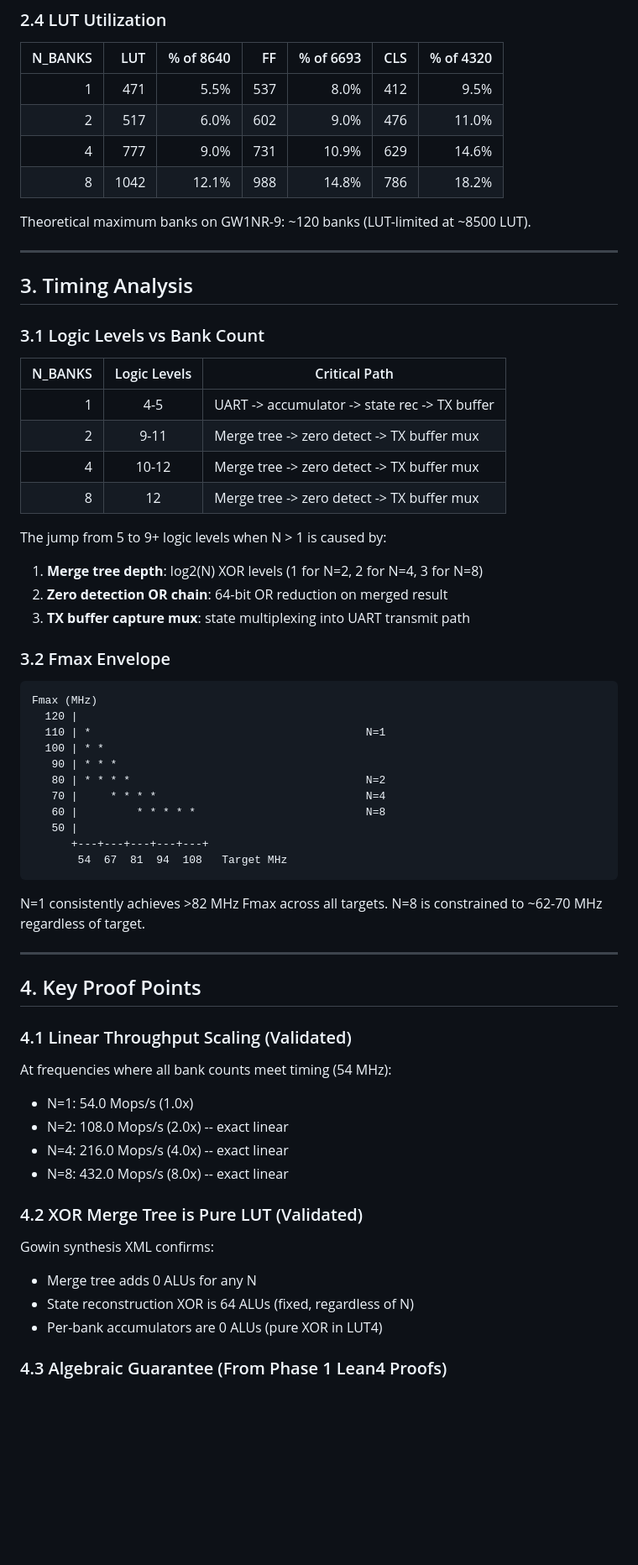
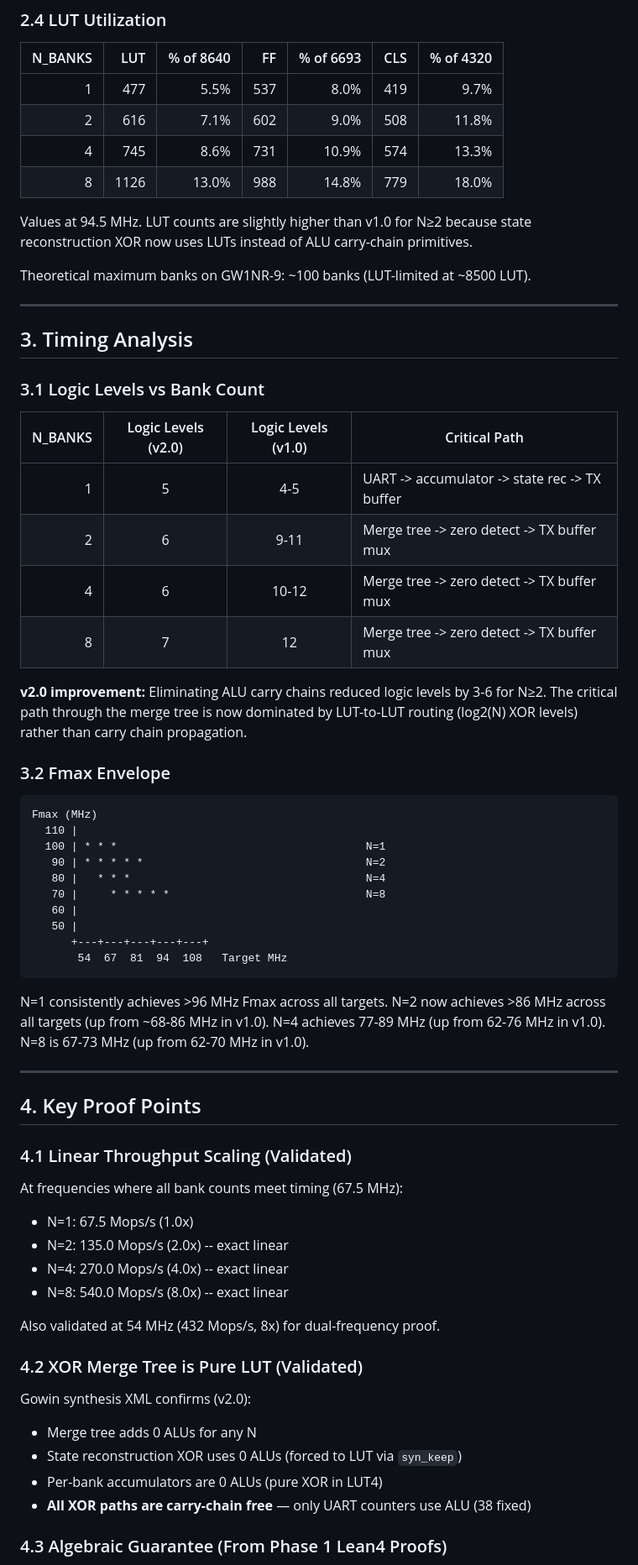
Before and after one commit to MatthewHRockwell/ATOMiK, a Markdown page: PHASE6_HARDWARE_SYNTHESIS.md, the part around one of its changes. Shown at 84% size. Rendered like a GitHub page; blank space fills up the shorter version.

````diff
--- a/PHASE6_HARDWARE_SYNTHESIS.md
+++ b/PHASE6_HARDWARE_SYNTHESIS.md
@@ -139,12 +166,14 @@ Scaling formula: `Total LUT ~ 470 + 65*N + merge_overhead(N)`
 
 | N_BANKS | LUT | % of 8640 | FF | % of 6693 | CLS | % of 4320 |
 |--------:|----:|---------:|---:|---------:|----:|---------:|
-| 1 | 471 | 5.5% | 537 | 8.0% | 412 | 9.5% |
-| 2 | 517 | 6.0% | 602 | 9.0% | 476 | 11.0% |
-| 4 | 777 | 9.0% | 731 | 10.9% | 629 | 14.6% |
-| 8 | 1042 | 12.1% | 988 | 14.8% | 786 | 18.2% |
+| 1 | 477 | 5.5% | 537 | 8.0% | 419 | 9.7% |
+| 2 | 616 | 7.1% | 602 | 9.0% | 508 | 11.8% |
+| 4 | 745 | 8.6% | 731 | 10.9% | 574 | 13.3% |
+| 8 | 1126 | 13.0% | 988 | 14.8% | 779 | 18.0% |
 
-Theoretical maximum banks on GW1NR-9: ~120 banks (LUT-limited at ~8500 LUT).
+Values at 94.5 MHz. LUT counts are slightly higher than v1.0 for N≥2 because state reconstruction XOR now uses LUTs instead of ALU carry-chain primitives.
+
+Theoretical maximum banks on GW1NR-9: ~100 banks (LUT-limited at ~8500 LUT).
 
 ---
 
@@ -152,36 +181,34 @@ Theoretical maximum banks on GW1NR-9: ~120 banks (LUT-limited at ~8500 LUT).
 
 ### 3.1 Logic Levels vs Bank Count
 
-| N_BANKS | Logic Levels | Critical Path |
-|--------:|:------------:|---------------|
-| 1 | 4-5 | UART -> accumulator -> state rec -> TX buffer |
-| 2 | 9-11 | Merge tree -> zero detect -> TX buffer mux |
-| 4 | 10-12 | Merge tree -> zero detect -> TX buffer mux |
-| 8 | 12 | Merge tree -> zero detect -> TX buffer mux |
+| N_BANKS | Logic Levels (v2.0) | Logic Levels (v1.0) | Critical Path |
+|--------:|:-------------------:|:-------------------:|---------------|
+| 1 | 5 | 4-5 | UART -> accumulator -> state rec -> TX buffer |
+| 2 | 6 | 9-11 | Merge tree -> zero detect -> TX buffer mux |
+| 4 | 6 | 10-12 | Merge tree -> zero detect -> TX buffer mux |
+| 8 | 7 | 12 | Merge tree -> zero detect -> TX buffer mux |
 
-The jump from 5 to 9+ logic levels when N > 1 is caused by:
-1. **Merge tree depth**: log2(N) XOR levels (1 for N=2, 2 for N=4, 3 for N=8)
-2. **Zero detection OR chain**: 64-bit OR reduction on merged result
-3. **TX buffer capture mux**: state multiplexing into UART transmit path
+**v2.0 improvement:** Eliminating ALU carry chains reduced logic levels by 3-6 for N≥2. The critical path through the merge tree is now dominated by LUT-to-LUT routing (log2(N) XOR levels) rather than carry chain propagation.
 
 ### 3.2 Fmax Envelope
 
 ```
 Fmax (MHz)
-  120 |
-  110 | *                                          N=1
-  100 | * *
-   90 | * * *
-   80 | * * * *                                    N=2
-   70 |     * * * *                                N=4
-   60 |         * * * * *                          N=8
+  110 |
+  100 | * * *                                      N=1
+   90 | * * * * *                                  N=2
+   80 |   * * *                                    N=4
+   70 |     * * * * *                              N=8
+   60 |
    50 |
       +---+---+---+---+---+
        54  67  81  94  108   Target MHz
 ```
 
-N=1 consistently achieves >82 MHz Fmax across all targets.
-N=8 is constrained to ~62-70 MHz regardless of target.
+N=1 consistently achieves >96 MHz Fmax across all targets.
+N=2 now achieves >86 MHz across all targets (up from ~68-86 MHz in v1.0).
+N=4 achieves 77-89 MHz (up from 62-76 MHz in v1.0).
+N=8 is 67-73 MHz (up from 62-70 MHz in v1.0).
 
 ---
 
@@ -189,18 +216,21 @@ N=8 is constrained to ~62-70 MHz regardless of target.
 
 ### 4.1 Linear Throughput Scaling (Validated)
 
-At frequencies where all bank counts meet timing (54 MHz):
-- N=1: 54.0 Mops/s (1.0x)
-- N=2: 108.0 Mops/s (2.0x) -- exact linear
-- N=4: 216.0 Mops/s (4.0x) -- exact linear
-- N=8: 432.0 Mops/s (8.0x) -- exact linear
+At frequencies where all bank counts meet timing (67.5 MHz):
+- N=1: 67.5 Mops/s (1.0x)
+- N=2: 135.0 Mops/s (2.0x) -- exact linear
+- N=4: 270.0 Mops/s (4.0x) -- exact linear
+- N=8: 540.0 Mops/s (8.0x) -- exact linear
+
+Also validated at 54 MHz (432 Mops/s, 8x) for dual-frequency proof.
 
 ### 4.2 XOR Merge Tree is Pure LUT (Validated)
 
-Gowin synthesis XML confirms:
+Gowin synthesis XML confirms (v2.0):
 - Merge tree adds 0 ALUs for any N
-- State reconstruction XOR is 64 ALUs (fixed, regardless of N)
+- State reconstruction XOR uses 0 ALUs (forced to LUT via `syn_keep`)
 - Per-bank accumulators are 0 ALUs (pure XOR in LUT4)
+- **All XOR paths are carry-chain free** — only UART counters use ALU (38 fixed)
 
 ### 4.3 Algebraic Guarantee (From Phase 1 Lean4 Proofs)
 
````
Also changed, not shown: other parts of PHASE6_HARDWARE_SYNTHESIS.md (+104 -71 lines).
